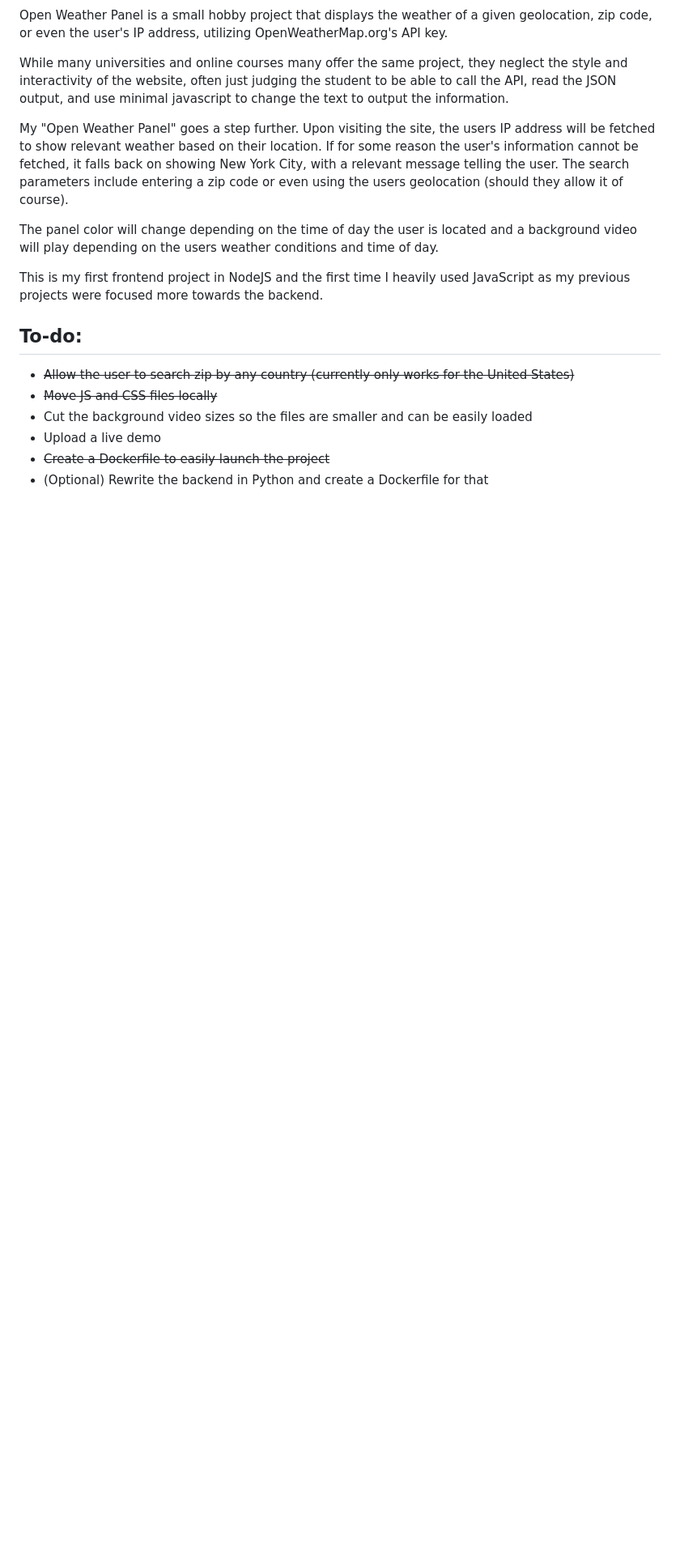
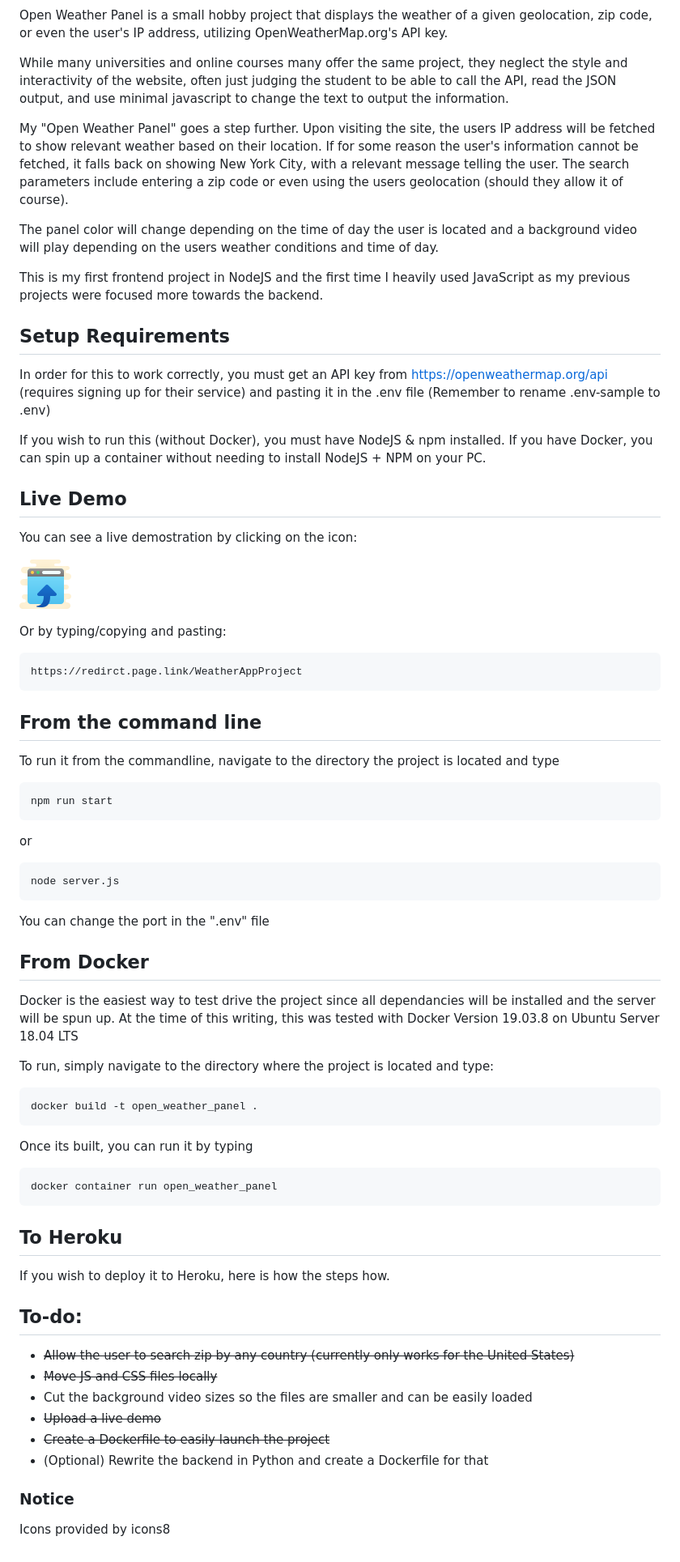
Before and after one commit to zibdie/OpenWeatherPanel, a Markdown page: README.md, the part around the change printed below. Shown: that part at 81% size. GitHub-like rendering; pictures changed too: exter-assets/demo-button.png (added); blank space fills up the shorter version.

Commit message:
Updated README, added live demo

````diff
--- a/README.md
+++ b/README.md
@@ -10,10 +10,67 @@ The panel color will change depending on the time of day the user is located and
 
 This is my first frontend project in NodeJS and the first time I heavily used JavaScript as my previous projects were focused more towards the backend.
 
+## Setup Requirements
+
+In order for this to work correctly, you must get an API key from https://openweathermap.org/api (requires signing up for their service) and pasting it in the .env file (Remember to rename .env-sample to .env)
+
+If you wish to run this (without Docker), you must have NodeJS & npm installed. If you have Docker, you can spin up a container without needing to install NodeJS + NPM on your PC.
+
+## Live Demo
+
+You can see a live demostration by clicking on the icon:
+
+[![Live Demo](./exter-assets/demo-button.png)](https://redirct.page.link/WeatherAppProject)
+
+Or by typing/copying and pasting:
+```
+https://redirct.page.link/WeatherAppProject
+```
+
+
+## From the command line
+
+To run it from the commandline, navigate to the directory the project is located and type
+```
+npm run start
+```
+
+or
+
+```
+node server.js
+```
+
+You can change the port in the ".env" file
+
+
+## From Docker
+Docker is the easiest way to test drive the project since all dependancies will be installed and the server will be spun up. At the time of this writing, this was tested with Docker  Version 19.03.8 on Ubuntu Server 18.04 LTS
+
+To run, simply navigate to the directory where the project is located and type:
+
+```
+docker build -t open_weather_panel .
+```
+
+Once its built, you can run it by typing
+```
+docker container run open_weather_panel
+```
+
+## To Heroku
+
+If you wish to deploy it to Heroku, here is how the steps how.
+
 ## To-do:
 - ~~Allow the user to search zip by any country (currently only works for the United States)~~
 - ~~Move JS and CSS files locally~~
 - Cut the background video sizes so the files are smaller and can be easily loaded
-- Upload a live demo
+- ~~Upload a live demo~~
 - ~~Create a Dockerfile to easily launch the project~~
 - (Optional) Rewrite the backend in Python and create a Dockerfile for that
+
+
+### Notice
+
+Icons provided by icons8
````
Also changed, not shown: other parts of README.md (+1 -1 lines), exter-assets/project-logo.png (renamed from project-logo.png).
